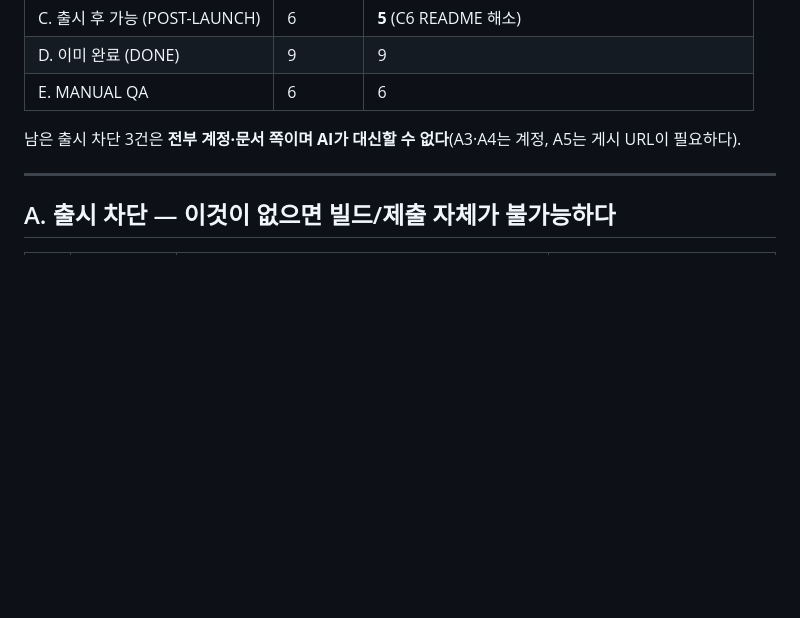
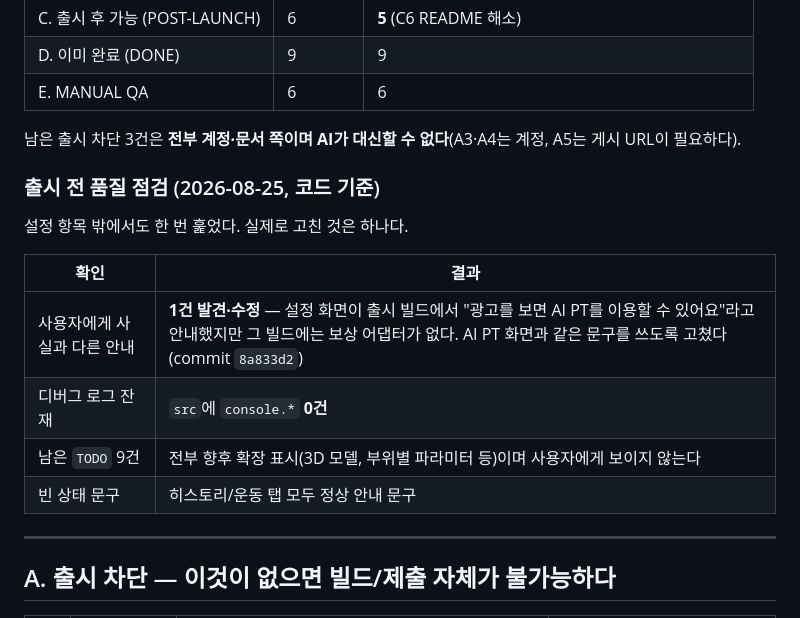
Before and after one commit to dbs7010-cmd/hellchang-grow, a Markdown page: RELEASE_AUDIT.md, the part around the change. GitHub-like rendering; blank space fills up the shorter version.

Commit message:
docs(command-center): record the pre-release quality sweep
RELEASE_AUDIT에 품질 점검 결과를 표로 남겼다 — 사실과 다른 안내 1건(수정됨), console.* 0건,
남은 TODO 9건은 전부 사용자에게 보이지 않는 확장 표시, 빈 상태 문구 정상.
PROJECT_STATE의 SNAPSHOT/DONE도 갱신했다.

Co-Authored-By: Claude Opus 5 <noreply@anthropic.com>

```diff
--- a/RELEASE_AUDIT.md
+++ b/RELEASE_AUDIT.md
@@ -33,6 +33,17 @@
 | E. MANUAL QA | 6 | 6 |
 
 남은 출시 차단 3건은 **전부 계정·문서 쪽이며 AI가 대신할 수 없다**(A3·A4는 계정, A5는 게시 URL이 필요하다).
+
+### 출시 전 품질 점검 (2026-08-25, 코드 기준)
+
+설정 항목 밖에서도 한 번 훑었다. 실제로 고친 것은 하나다.
+
+| 확인 | 결과 |
+| --- | --- |
+| 사용자에게 사실과 다른 안내 | **1건 발견·수정** — 설정 화면이 출시 빌드에서 "광고를 보면 AI PT를 이용할 수 있어요"라고 안내했지만 그 빌드에는 보상 어댑터가 없다. AI PT 화면과 같은 문구를 쓰도록 고쳤다(commit `8a833d2`) |
+| 디버그 로그 잔재 | `src`에 `console.*` **0건** |
+| 남은 `TODO` 9건 | 전부 향후 확장 표시(3D 모델, 부위별 파라미터 등)이며 사용자에게 보이지 않는다 |
+| 빈 상태 문구 | 히스토리/운동 탭 모두 정상 안내 문구 |
 
 ---
 
```
Also changed, not shown: PROJECT_STATE.md (+2 -1 lines).
